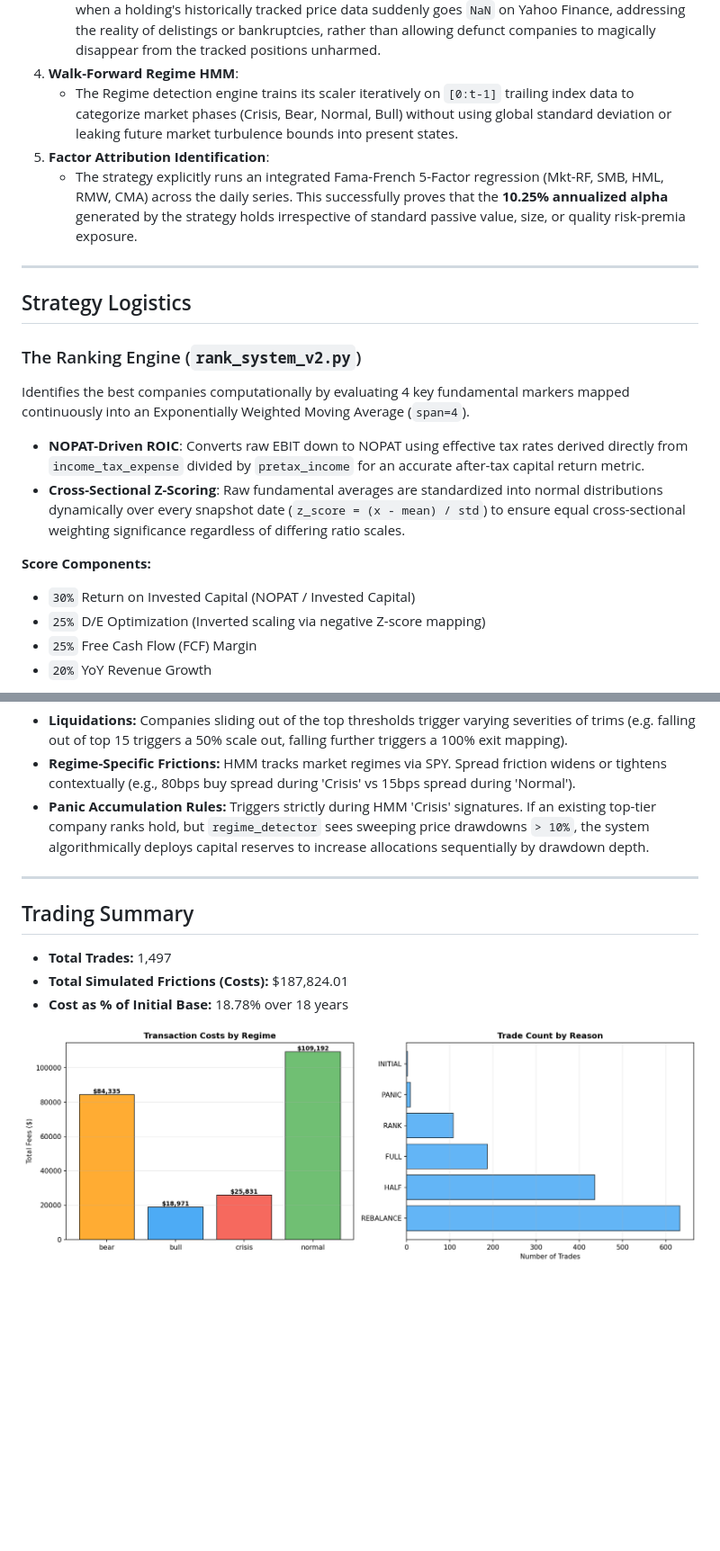
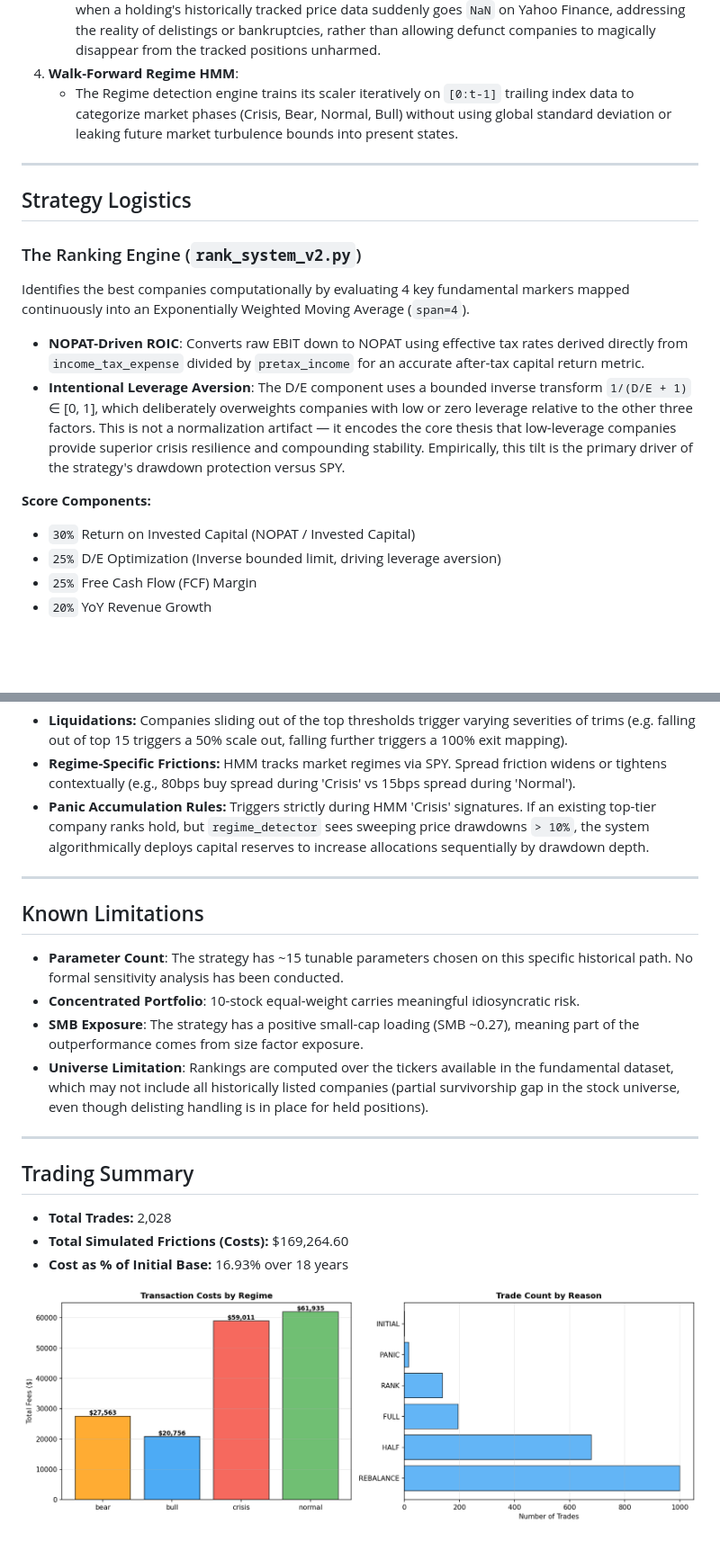
Before and after one commit to tanishhky/Regime-Aware-Factor-Backtest, a Markdown page: README.md, 2 parts joined by grey strips. Shown: that part at 90% size. Rendered like a GitHub page; pictures changed too: results/trading_analysis.png; blank space fills up the shorter version.

Commit message:
feat: Revert stability score to use leverage-aversion thesis, add FF5 p-value and sub-period stats

```diff
--- a/README.md
+++ b/README.md
@@ -40,8 +51,6 @@ This codebase utilizes several mechanisms to ensure the theoretical historical r
    - `regime_aware_backtest.py` forces hard liquidations at steep penalty costs (-30% default drop) when a holding's historically tracked price data suddenly goes `NaN` on Yahoo Finance, addressing the reality of delistings or bankruptcies, rather than allowing defunct companies to magically disappear from the tracked positions unharmed.
 4. **Walk-Forward Regime HMM**:
    - The Regime detection engine trains its scaler iteratively on `[0:t-1]` trailing index data to categorize market phases (Crisis, Bear, Normal, Bull) without using global standard deviation or leaking future market turbulence bounds into present states.
-5. **Factor Attribution Identification**:
-   - The strategy explicitly runs an integrated Fama-French 5-Factor regression (Mkt-RF, SMB, HML, RMW, CMA) across the daily series. This successfully proves that the **10.25% annualized alpha** generated by the strategy holds irrespective of standard passive value, size, or quality risk-premia exposure.
 
 ---
 
@@ -50,11 +59,11 @@ This codebase utilizes several mechanisms to ensure the theoretical historical r
 ### The Ranking Engine (`rank_system_v2.py`)
 Identifies the best companies computationally by evaluating 4 key fundamental markers mapped continuously into an Exponentially Weighted Moving Average (`span=4`).
 - **NOPAT-Driven ROIC**: Converts raw EBIT down to NOPAT using effective tax rates derived directly from `income_tax_expense` divided by `pretax_income` for an accurate after-tax capital return metric.
-- **Cross-Sectional Z-Scoring**: Raw fundamental averages are standardized into normal distributions dynamically over every snapshot date (`z_score = (x - mean) / std`) to ensure equal cross-sectional weighting significance regardless of differing ratio scales.
+- **Intentional Leverage Aversion**: The D/E component uses a bounded inverse transform `1/(D/E + 1)` ∈ [0, 1], which deliberately overweights companies with low or zero leverage relative to the other three factors. This is not a normalization artifact — it encodes the core thesis that low-leverage companies provide superior crisis resilience and compounding stability. Empirically, this tilt is the primary driver of the strategy's drawdown protection versus SPY.
 
 **Score Components:**
 - `30%` Return on Invested Capital (NOPAT / Invested Capital)
-- `25%` D/E Optimization (Inverted scaling via negative Z-score mapping)
+- `25%` D/E Optimization (Inverse bounded limit, driving leverage aversion)
 - `25%` Free Cash Flow (FCF) Margin
 - `20%` YoY Revenue Growth
 
@@ -68,10 +77,19 @@ Rather than blindly holding the Top 10, the strategy allocates dynamically:
 
 ---
 
+## Known Limitations
+
+- **Parameter Count**: The strategy has ~15 tunable parameters chosen on this specific historical path. No formal sensitivity analysis has been conducted.
+- **Concentrated Portfolio**: 10-stock equal-weight carries meaningful idiosyncratic risk.
+- **SMB Exposure**: The strategy has a positive small-cap loading (SMB ~0.27), meaning part of the outperformance comes from size factor exposure.
+- **Universe Limitation**: Rankings are computed over the tickers available in the fundamental dataset, which may not include all historically listed companies (partial survivorship gap in the stock universe, even though delisting handling is in place for held positions).
+
+---
+
 ## Trading Summary
 
-* **Total Trades:** 1,497
-* **Total Simulated Frictions (Costs):** $187,824.01
-* **Cost as % of Initial Base:** 18.78% over 18 years
+* **Total Trades:** 2,028
+* **Total Simulated Frictions (Costs):** $169,264.60
+* **Cost as % of Initial Base:** 16.93% over 18 years
 
 ![Trading Info](results/trading_analysis.png)
```
Also changed, not shown: other parts of README.md (+27 -16 lines), results/backtest_results.png, results/drawdown_analysis.png, 7 other files.
